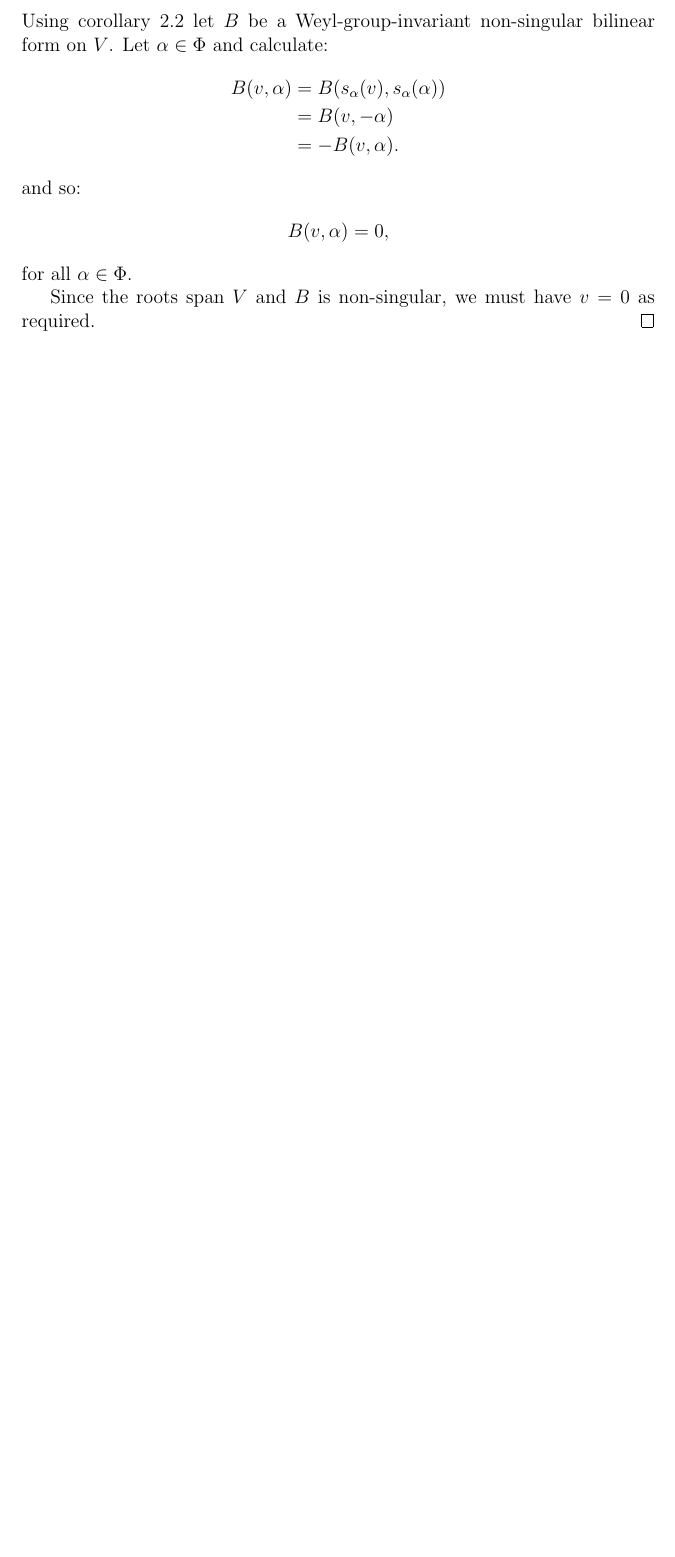
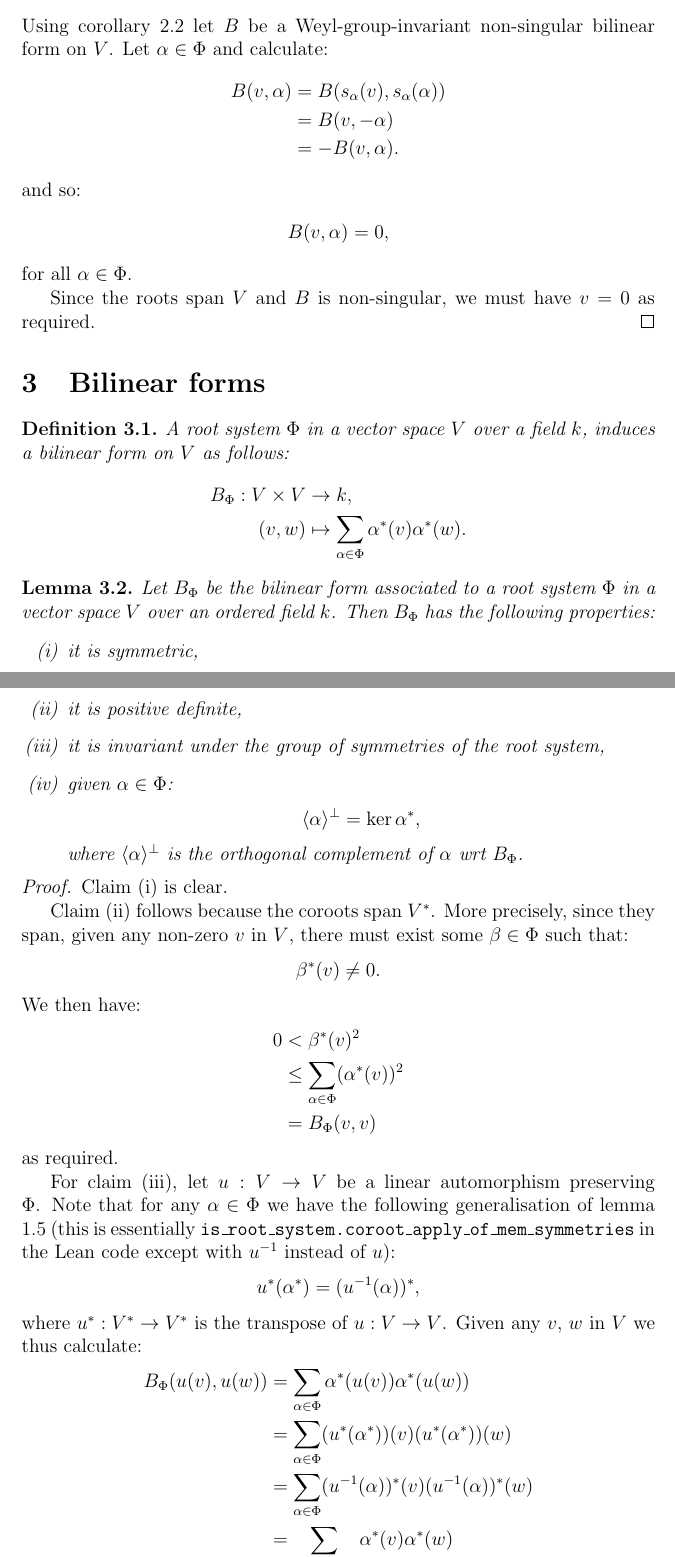
Before and after one commit to DeeproChoudhury/root-data, a LaTeX paper (docs/notes-2023-03-04.tex): part of page 4 of 4 before the commit and two parts of pages 4 and 5 of 6 after it, the two joined at a grey line, cut so that both start at the same text, the shorter picture padded with empty space. Compiled offline with pdfLaTeX.

Commit message:
Add informal proofs about bilinear form to LaTeX

```diff
--- a/docs/notes-2023-03-04.tex
+++ b/docs/notes-2023-03-04.tex
@@ -192,3 +192,62 @@ $\alpha^*$ and $\beta^*$. The following lemma gives the answer:
   Since the roots span $V$ and $B$ is non-singular, we must have $v = 0$ as required.
 \end{proof}
 
+\section{Bilinear forms}
+\begin{definition}
+  A root system $\Phi$ in a vector space $V$ over a field $k$, induces a bilinear form on $V$
+  as follows:
+  \begin{align*}
+    B_\Phi : V \times V &\to k,\\
+    (v, w) &\mapsto \sum_{\alpha \in \Phi}\alpha^*(v)\alpha^*(w).
+  \end{align*}
+\end{definition}
+
+\begin{lemma}
+  Let $B_\Phi$ be the bilinear form associated to a root system $\Phi$ in a vector space $V$ over an
+  ordered field $k$. Then $B_\Phi$ has the following properties:
+  \begin{enumerate}[(i)]
+    \item it is symmetric\label{bilin_form_symm},
+    \item it is positive definite\label{bilin_form_pos_def},
+    \item it is invariant under the group of symmetries of the root system\label{bilin_form_invt},
+    \item given $\alpha \in \Phi$:
+    \begin{align*}
+      \langle\alpha\rangle^{\perp} = \ker \alpha^*,
+    \end{align*}
+    where $\langle\alpha\rangle^{\perp}$ is the orthogonal complement of $\alpha$ wrt
+    $B_\Phi$\label{bilin_form_othog_compl}.
+  \end{enumerate}
+\end{lemma}
+\begin{proof}
+  Claim \eqref{bilin_form_symm} is clear.
+
+  Claim \eqref{bilin_form_pos_def} follows because the coroots span $V^*$. More precisely, since
+  they span, given any non-zero $v$ in $V$, there must exist some $\beta \in \Phi$ such that:
+  \begin{align*}
+    \beta^*(v) \ne 0.
+  \end{align*}
+  We then have:
+  \begin{align*}
+    0 &< \beta^*(v)^2\\
+      &\le \sum_{\alpha \in \Phi}(\alpha^*(v))^2\\
+      &= B_\Phi(v, v)
+  \end{align*}
+  as required.
+
+  For claim \eqref{bilin_form_invt}, let $u : V \to V$ be a linear automorphism preserving $\Phi$.
+  Note that for any $\alpha \in \Phi$ we have the following generalisation of lemma
+  \ref{coroot_symmetry_apply_eq} (this is essentially
+  \texttt{is\_root\_system.coroot\_apply\_of\_mem\_symmetries} in the Lean code except with $u^{-1}$
+  instead of $u$):
+  \begin{align*}
+    u^*(\alpha^*) = (u^{-1}(\alpha))^*,
+  \end{align*}
+  where $u^* : V^* \to V^*$ is the transpose of $u : V \to V$. Given any $v$, $w$ in $V$ we thus
+  calculate:
+  \begin{align*}
+    B_\Phi(u(v), u(w)) &= \sum_{\alpha \in \Phi}\alpha^*(u(v))\alpha^*(u(w))\\
+                       &= \sum_{\alpha \in \Phi}(u^*(\alpha^*))(v)(u^*(\alpha^*))(w)\\
+                       &= \sum_{\alpha \in \Phi}(u^{-1}(\alpha))^*(v)(u^{-1}(\alpha))^*(w)\\
+                       &= \sum_{\alpha \in u^{-1}(\Phi)}\alpha^*(v)\alpha^*(w)\\
+                       &= \sum_{\alpha \in \Phi}\alpha^*(v)\alpha^*(w)\\
+                       &= B_\Phi(v, w)
+  \end{align*}
```
Also changed, not shown: docs/notes-2023-03-04.pdf, docs/notes-2023-03-04.tex (18 more changed lines).
